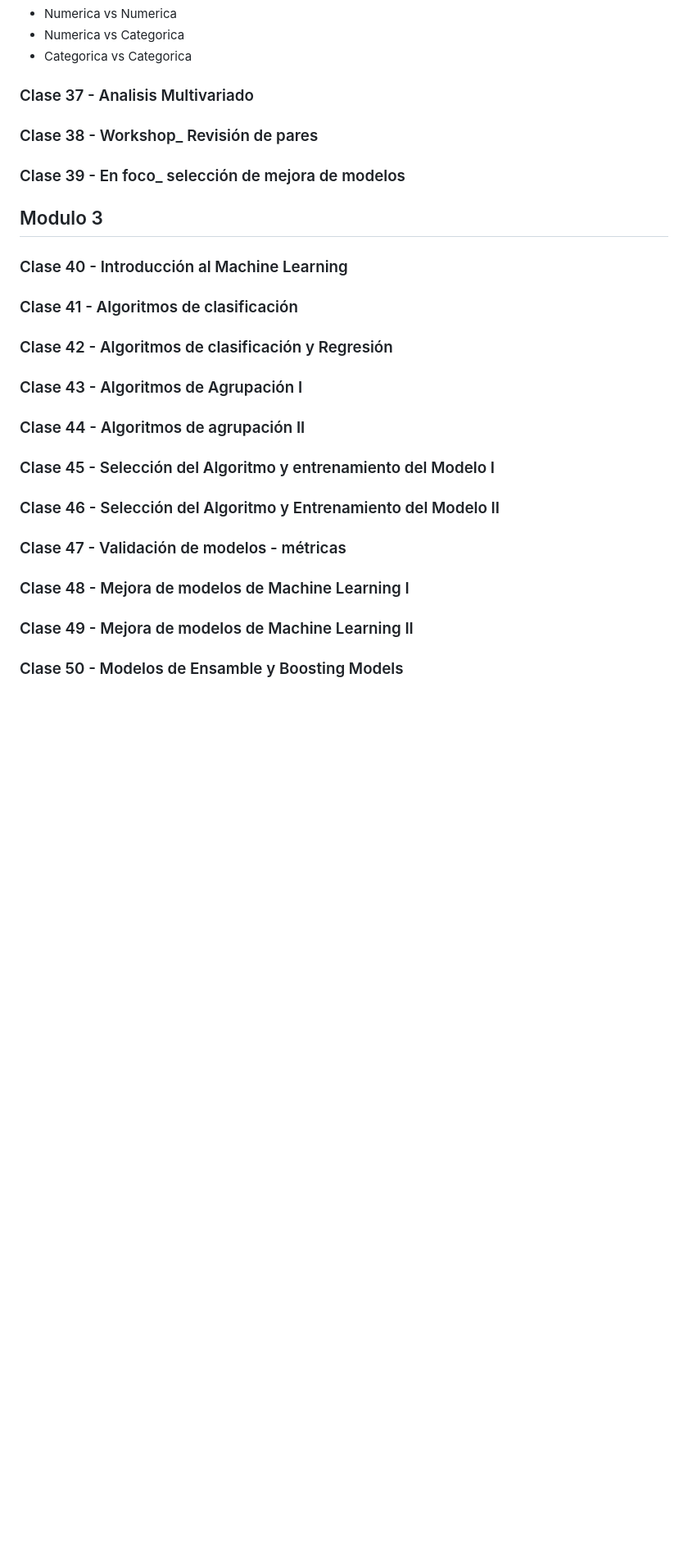
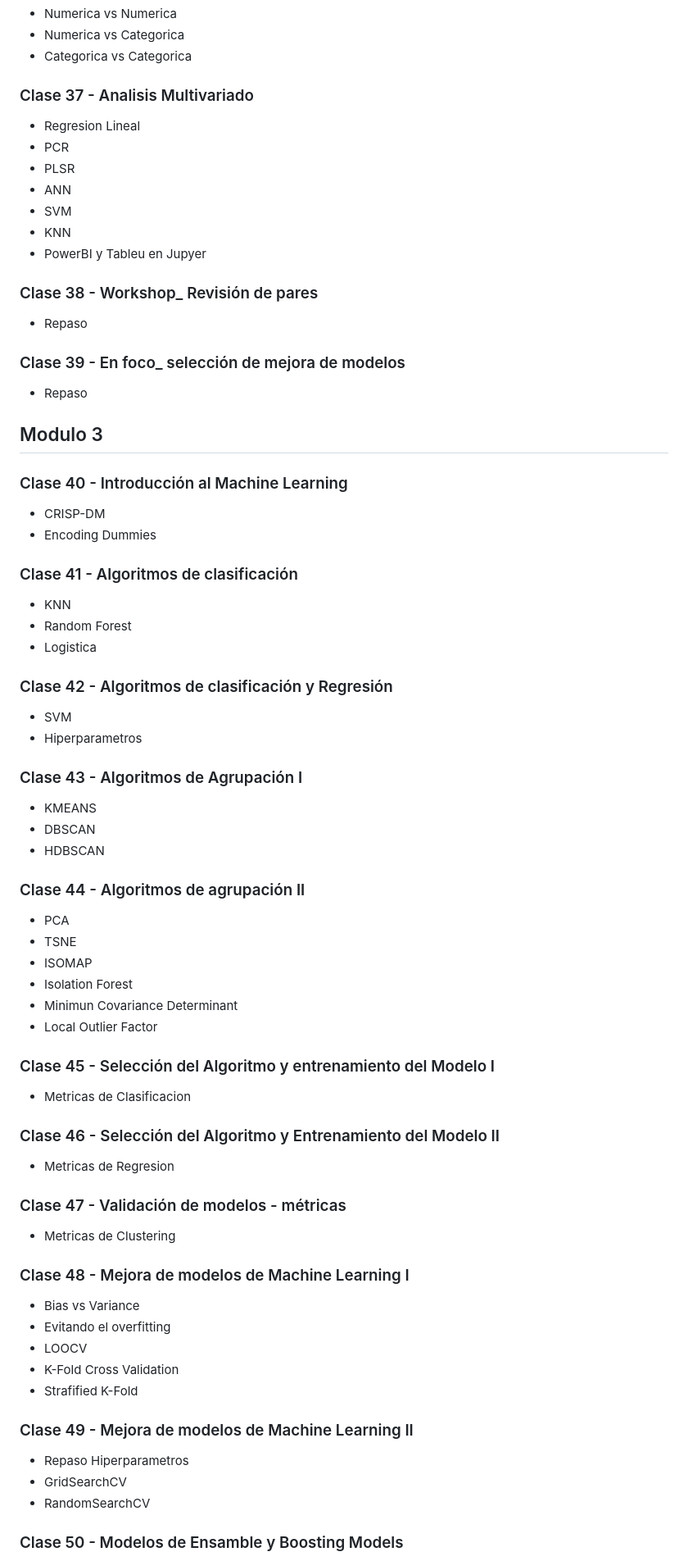
Before and after one commit to carabedo/dsch, a Markdown page: README.md, the part around one of its changes. Shown at 82% size. Drawn GitHub-style; blank space fills up the shorter version.

```diff
--- a/README.md
+++ b/README.md
@@ -171,17 +171,53 @@
 - Numerica vs Categorica
 - Categorica vs Categorica
 ### Clase 37 - Analisis Multivariado
+- Regresion Lineal
+- PCR
+- PLSR
+- ANN
+- SVM
+- KNN
+- PowerBI y Tableu en Jupyer
 ### Clase 38 - Workshop_ Revisión de pares
+- Repaso
 ### Clase 39 - En foco_ selección de mejora de modelos
+- Repaso
 ## Modulo 3
 ### Clase 40 - Introducción al Machine Learning
+- CRISP-DM
+- Encoding Dummies
 ### Clase 41 - Algoritmos de clasificación
+- KNN
+- Random Forest
+- Logistica
 ### Clase 42 - Algoritmos de clasificación y Regresión
+- SVM
+- Hiperparametros
 ### Clase 43 - Algoritmos de Agrupación I
+- KMEANS
+- DBSCAN
+- HDBSCAN
 ### Clase 44 - Algoritmos de agrupación II
+- PCA
+- TSNE
+- ISOMAP
+- Isolation Forest
+- Minimun Covariance Determinant
+- Local Outlier Factor
 ### Clase 45 - Selección del Algoritmo y entrenamiento del Modelo I
+- Metricas de Clasificacion
 ### Clase 46 - Selección del Algoritmo y Entrenamiento del Modelo II
+- Metricas de Regresion
 ### Clase 47 - Validación de modelos - métricas
+- Metricas de Clustering
 ### Clase 48 - Mejora de modelos de Machine Learning I
+- Bias vs Variance
+- Evitando el overfitting
+- LOOCV
+- K-Fold Cross Validation
+- Strafified K-Fold
 ### Clase 49 - Mejora de modelos de Machine Learning II
+- Repaso Hiperparametros
+- GridSearchCV
+- RandomSearchCV
 ### Clase 50 - Modelos de Ensamble y Boosting Models
```
Also changed, not shown: other parts of README.md (+19 -1 lines).
